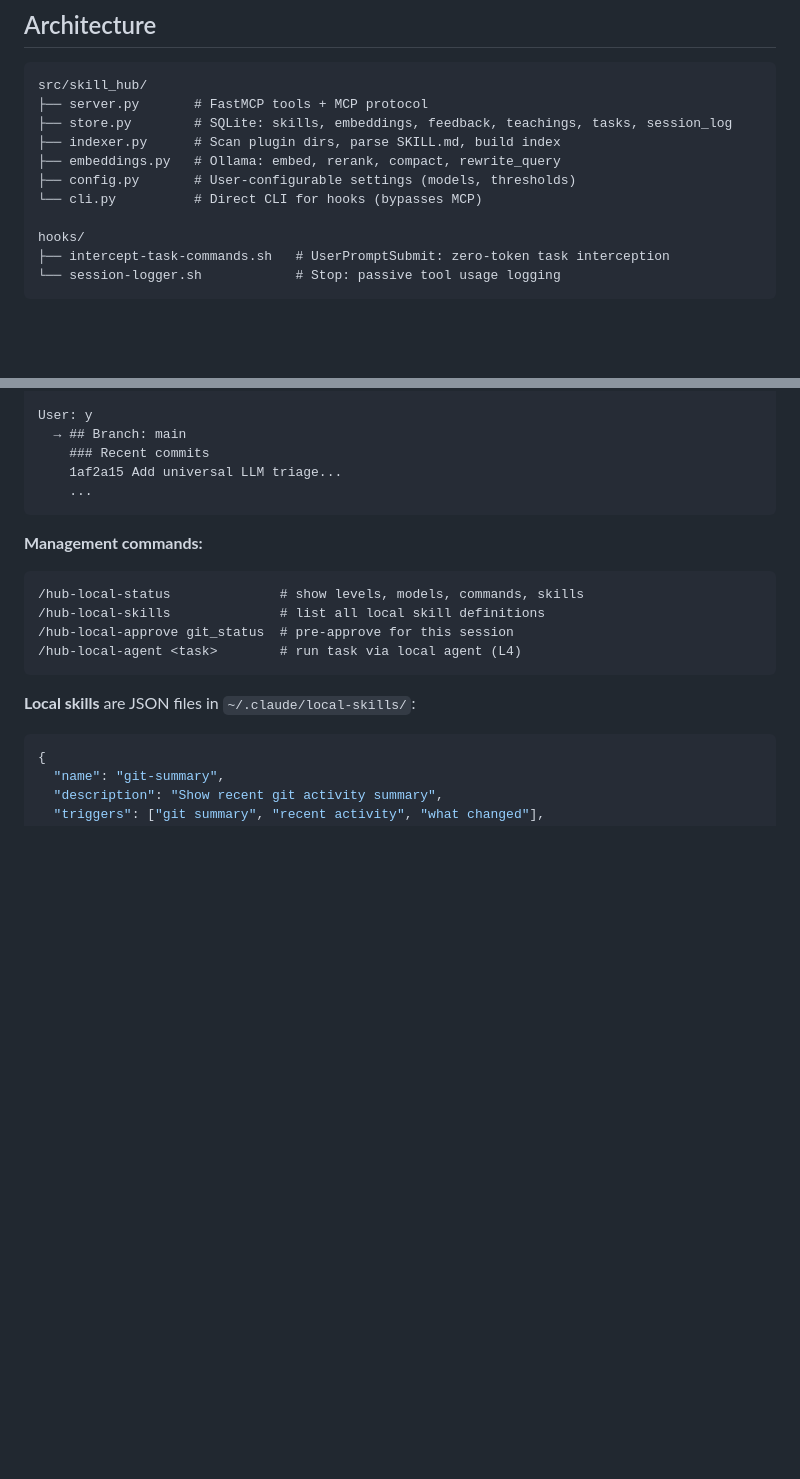
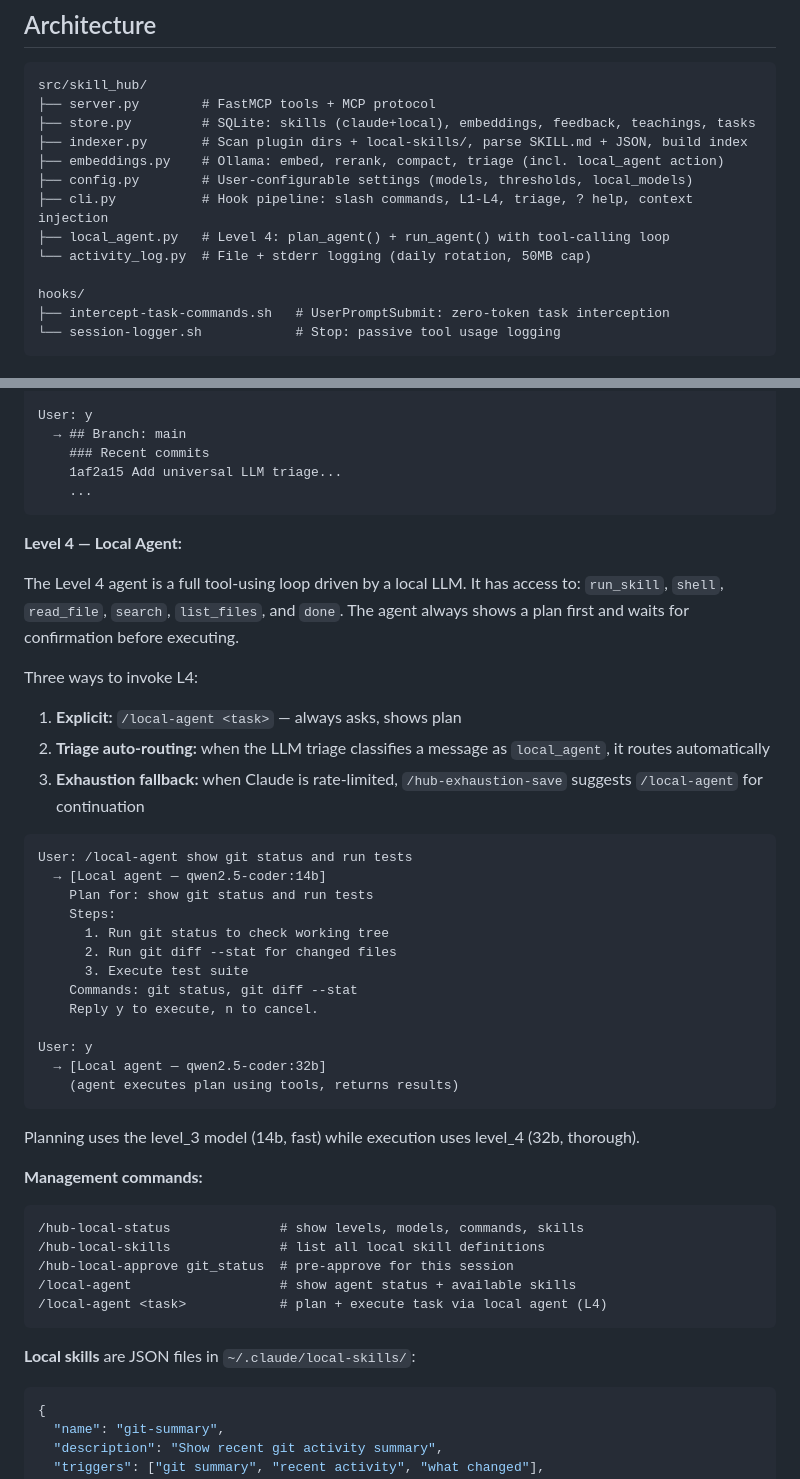
Before and after one commit to ccancellieri/mcp-skill-hub, a Markdown page: README.md, 2 parts joined by grey strips. GitHub-like rendering; blank space fills up the shorter version.

````diff
--- a/README.md
+++ b/README.md
@@ -303,12 +303,14 @@ When you `close_task()`, the local LLM (deepseek-r1) distills the conversation i
 
 ```
 src/skill_hub/
-├── server.py       # FastMCP tools + MCP protocol
-├── store.py        # SQLite: skills, embeddings, feedback, teachings, tasks, session_log
-├── indexer.py      # Scan plugin dirs, parse SKILL.md, build index
-├── embeddings.py   # Ollama: embed, rerank, compact, rewrite_query
-├── config.py       # User-configurable settings (models, thresholds)
-└── cli.py          # Direct CLI for hooks (bypasses MCP)
+├── server.py        # FastMCP tools + MCP protocol
+├── store.py         # SQLite: skills (claude+local), embeddings, feedback, teachings, tasks
+├── indexer.py       # Scan plugin dirs + local-skills/, parse SKILL.md + JSON, build index
+├── embeddings.py    # Ollama: embed, rerank, compact, triage (incl. local_agent action)
+├── config.py        # User-configurable settings (models, thresholds, local_models)
+├── cli.py           # Hook pipeline: slash commands, L1-L4, triage, ? help, context injection
+├── local_agent.py   # Level 4: plan_agent() + run_agent() with tool-calling loop
+└── activity_log.py  # File + stderr logging (daily rotation, 50MB cap)
 
 hooks/
 ├── intercept-task-commands.sh   # UserPromptSubmit: zero-token task interception
@@ -582,13 +584,42 @@ User: y
     ...
 ```
 
+**Level 4 — Local Agent:**
+
+The Level 4 agent is a full tool-using loop driven by a local LLM. It has access to: `run_skill`, `shell`, `read_file`, `search`, `list_files`, and `done`. The agent always shows a plan first and waits for confirmation before executing.
+
+Three ways to invoke L4:
+
+1. **Explicit:** `/local-agent <task>` — always asks, shows plan
+2. **Triage auto-routing:** when the LLM triage classifies a message as `local_agent`, it routes automatically
+3. **Exhaustion fallback:** when Claude is rate-limited, `/hub-exhaustion-save` suggests `/local-agent` for continuation
+
+```
+User: /local-agent show git status and run tests
+  → [Local agent — qwen2.5-coder:14b]
+    Plan for: show git status and run tests
+    Steps:
+      1. Run git status to check working tree
+      2. Run git diff --stat for changed files
+      3. Execute test suite
+    Commands: git status, git diff --stat
+    Reply y to execute, n to cancel.
+
+User: y
+  → [Local agent — qwen2.5-coder:32b]
+    (agent executes plan using tools, returns results)
+```
+
+Planning uses the level_3 model (14b, fast) while execution uses level_4 (32b, thorough).
+
 **Management commands:**
 
 ```
 /hub-local-status              # show levels, models, commands, skills
 /hub-local-skills              # list all local skill definitions
 /hub-local-approve git_status  # pre-approve for this session
-/hub-local-agent <task>        # run task via local agent (L4)
+/local-agent                   # show agent status + available skills
+/local-agent <task>            # plan + execute task via local agent (L4)
 ```
 
 **Local skills** are JSON files in `~/.claude/local-skills/`:
````
Also changed, not shown: other parts of README.md (+54 -5 lines).
